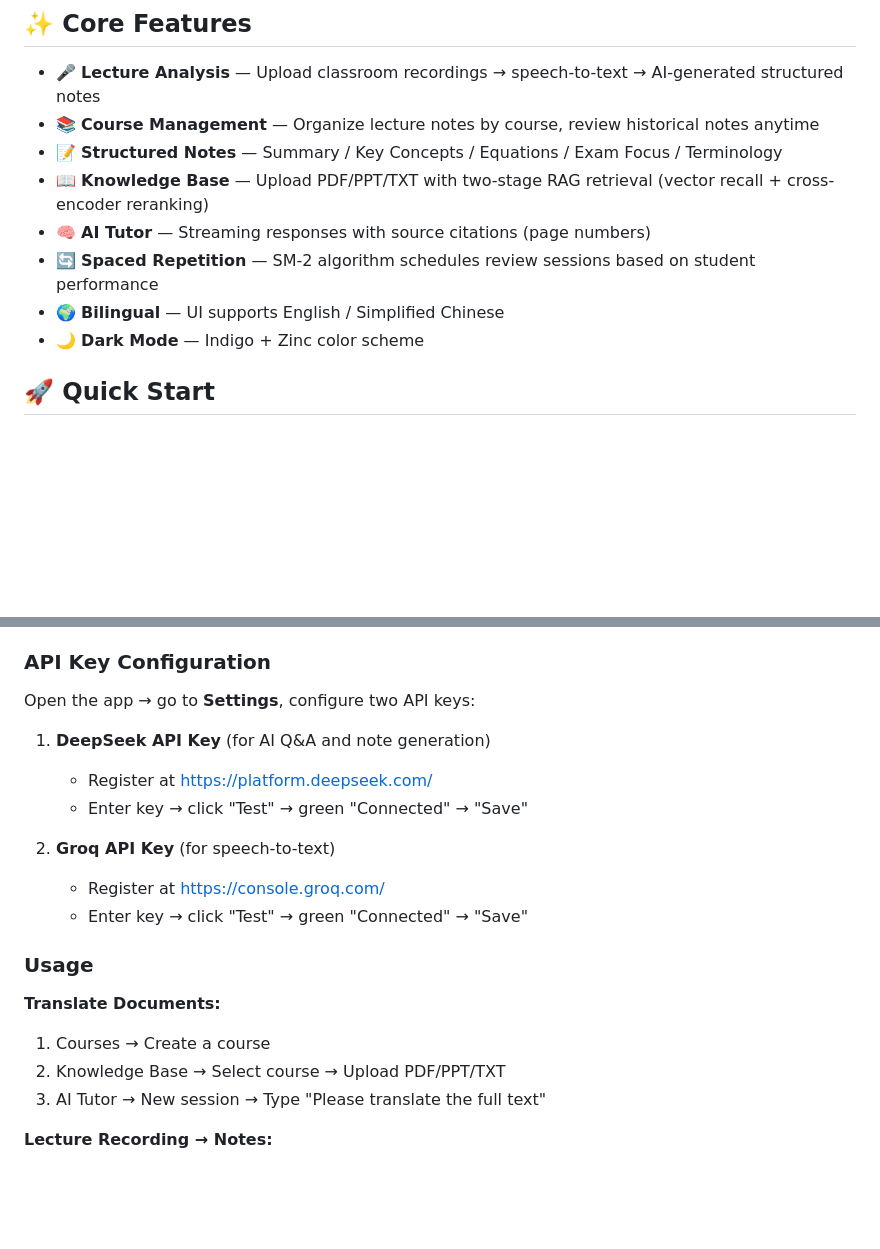
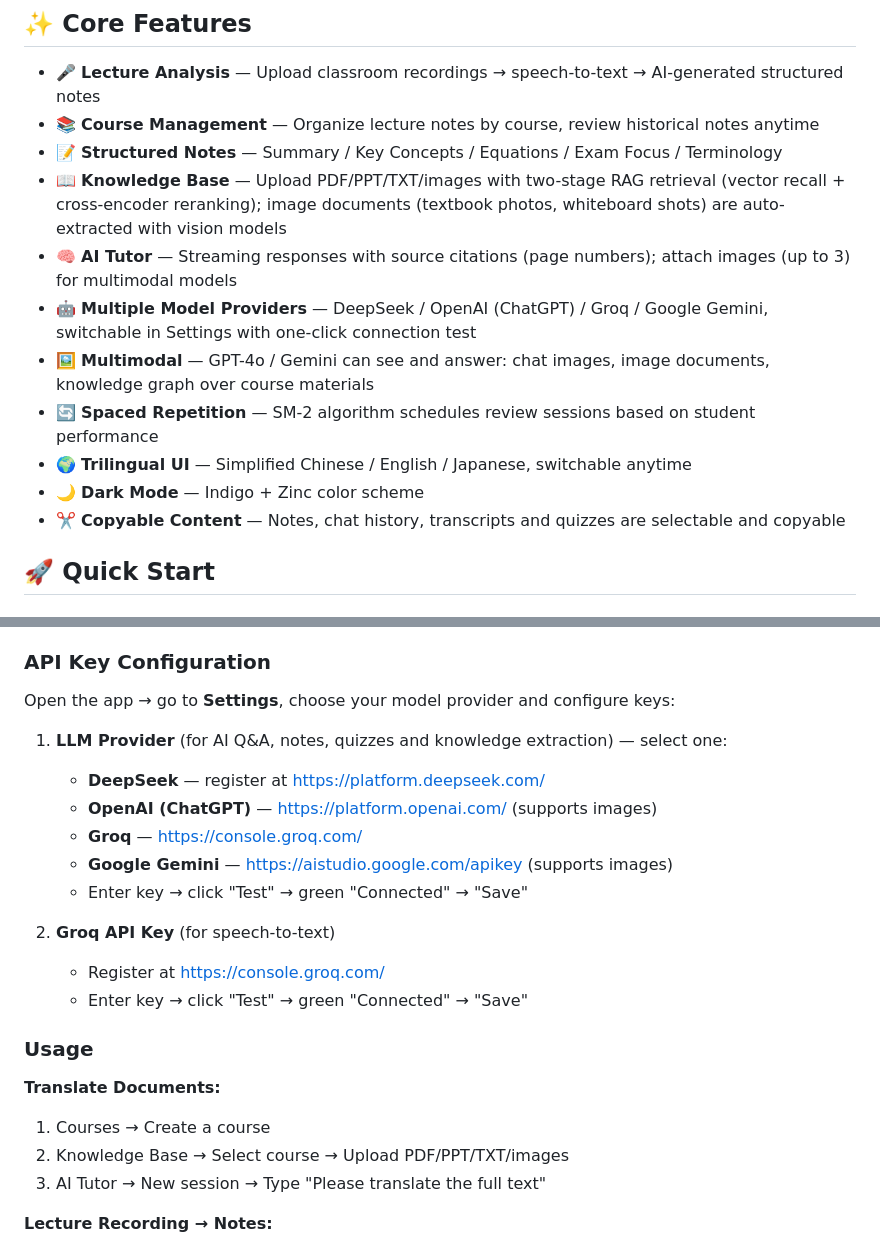
Before and after one commit to Sebastian70426/monad, a Markdown page: README.md, 2 parts joined by grey strips. GitHub-like rendering; blank space fills up the shorter version.

Commit message:
docs: README 更新至 v3.0.0（三语/多提供商/多模态），移除重复的 README_EN.md

```diff
--- a/README.md
+++ b/README.md
@@ -7,11 +7,14 @@ An AI-powered learning assistant for university students. Upload lecture recordi
 - 🎤 **Lecture Analysis** — Upload classroom recordings → speech-to-text → AI-generated structured notes
 - 📚 **Course Management** — Organize lecture notes by course, review historical notes anytime
 - 📝 **Structured Notes** — Summary / Key Concepts / Equations / Exam Focus / Terminology
-- 📖 **Knowledge Base** — Upload PDF/PPT/TXT with two-stage RAG retrieval (vector recall + cross-encoder reranking)
-- 🧠 **AI Tutor** — Streaming responses with source citations (page numbers)
+- 📖 **Knowledge Base** — Upload PDF/PPT/TXT/images with two-stage RAG retrieval (vector recall + cross-encoder reranking); image documents (textbook photos, whiteboard shots) are auto-extracted with vision models
+- 🧠 **AI Tutor** — Streaming responses with source citations (page numbers); attach images (up to 3) for multimodal models
+- 🤖 **Multiple Model Providers** — DeepSeek / OpenAI (ChatGPT) / Groq / Google Gemini, switchable in Settings with one-click connection test
+- 🖼️ **Multimodal** — GPT-4o / Gemini can see and answer: chat images, image documents, knowledge graph over course materials
 - 🔄 **Spaced Repetition** — SM-2 algorithm schedules review sessions based on student performance
-- 🌍 **Bilingual** — UI supports English / Simplified Chinese
+- 🌍 **Trilingual UI** — Simplified Chinese / English / Japanese, switchable anytime
 - 🌙 **Dark Mode** — Indigo + Zinc color scheme
+- ✂️ **Copyable Content** — Notes, chat history, transcripts and quizzes are selectable and copyable
 
 ## 🚀 Quick Start
 
@@ -31,10 +34,13 @@ An AI-powered learning assistant for university students. Upload lecture recordi
 
 ### API Key Configuration
 
-Open the app → go to **Settings**, configure two API keys:
+Open the app → go to **Settings**, choose your model provider and configure keys:
 
-1. **DeepSeek API Key** (for AI Q&A and note generation)
-   - Register at https://platform.deepseek.com/
+1. **LLM Provider** (for AI Q&A, notes, quizzes and knowledge extraction) — select one:
+   - **DeepSeek** — register at https://platform.deepseek.com/
+   - **OpenAI (ChatGPT)** — https://platform.openai.com/ (supports images)
+   - **Groq** — https://console.groq.com/
+   - **Google Gemini** — https://aistudio.google.com/apikey (supports images)
    - Enter key → click "Test" → green "Connected" → "Save"
 
 2. **Groq API Key** (for speech-to-text)
@@ -45,7 +51,7 @@ Open the app → go to **Settings**, configure two API keys:
 
 **Translate Documents:**
 1. Courses → Create a course
-2. Knowledge Base → Select course → Upload PDF/PPT/TXT
+2. Knowledge Base → Select course → Upload PDF/PPT/TXT/images
 3. AI Tutor → New session → Type "Please translate the full text"
 
 **Lecture Recording → Notes:**
```
Also changed, not shown: README_EN.md (deleted, +0 -169 lines).
